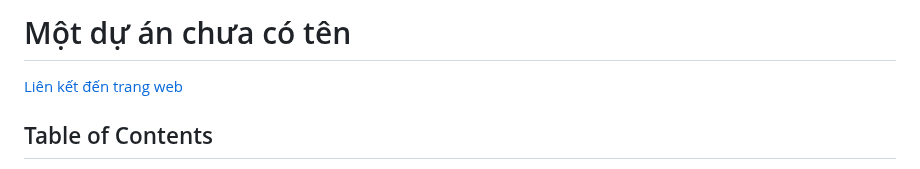
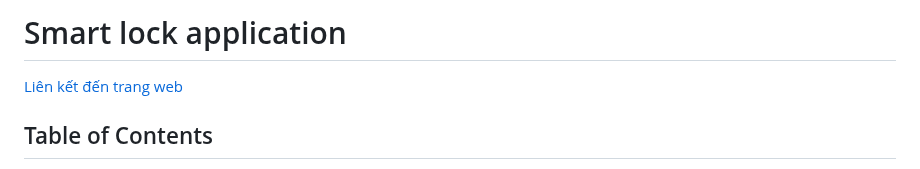
Before and after one commit to anhhducnguyen/Smart-lock-application, a Markdown page: README.md, the part around the change. Rendered like a GitHub page.

```diff
--- a/README.md
+++ b/README.md
@@ -1,4 +1,4 @@
-# Một dự án chưa có tên
+# Smart lock application
 
 [Liên kết đến trang web](https://project-1233-6f93642d7963.herokuapp.com/)
 
```
